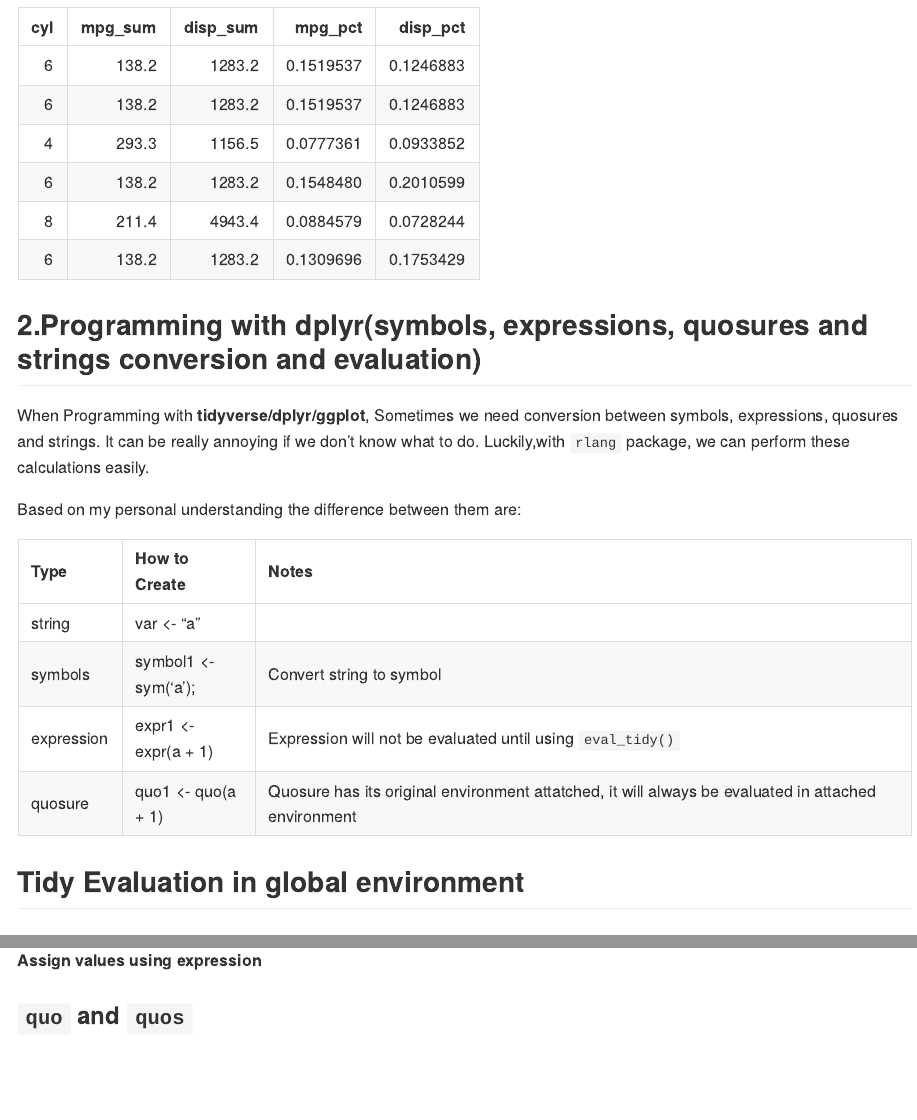
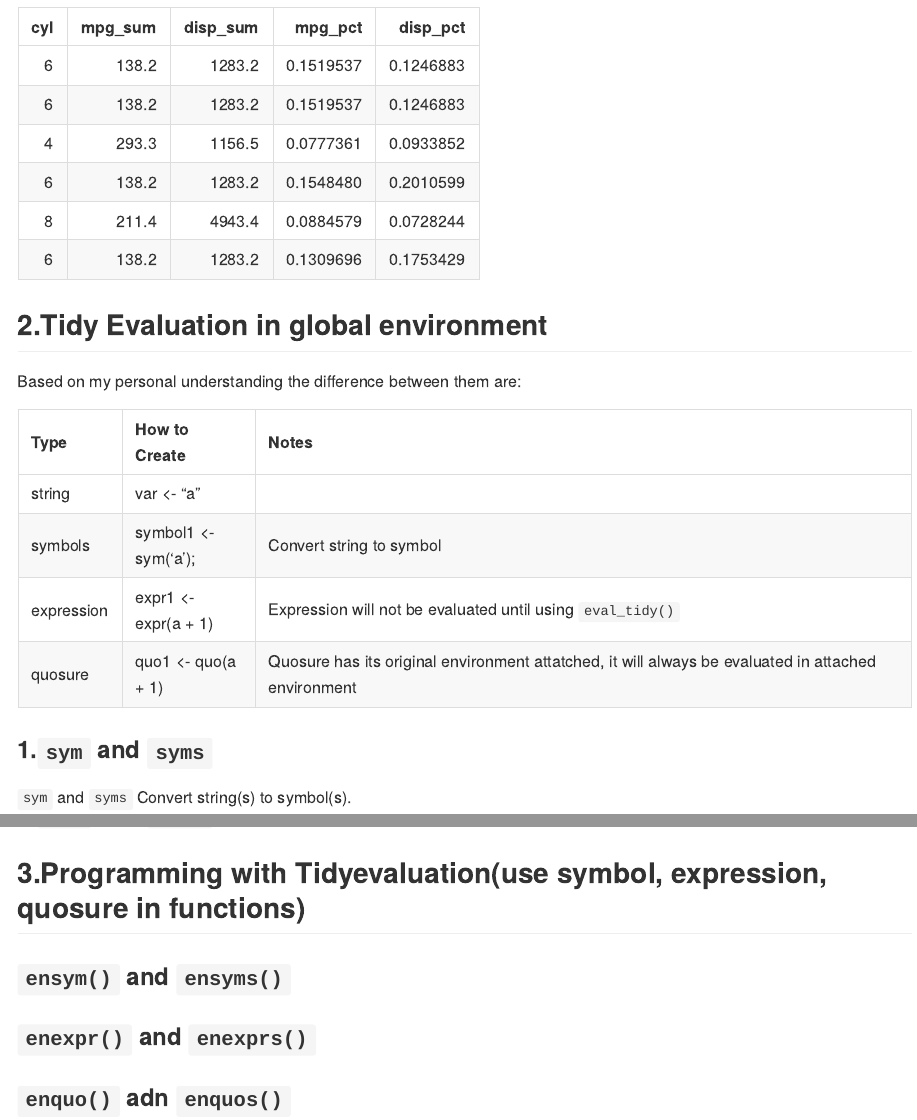
Before and after one commit to yusuzech/tidyverse_notes, an R Markdown document (tidyevaluation/README.Rmd): the page in a window 1100 px wide, from 1630 px down, and a second part further down, joined at a grey line. Rendered offline with R 4.5, knitr and Pandoc, with nearby package versions.

Commit message:
created structure to be completed later

````diff
--- a/tidyevaluation/README.Rmd
+++ b/tidyevaluation/README.Rmd
@@ -56,9 +56,7 @@ mtcars %>%
     knitr::kable()
 ```
 
-## 2.Programming with dplyr(symbols, expressions, quosures and strings conversion and evaluation)
-
-When Programming with **tidyverse/dplyr/ggplot**, Sometimes we need conversion between symbols, expressions, quosures and strings. It can be really annoying if we don't know what to do. Luckily,with `rlang` package, we can perform these calculations easily.
+## 2.Tidy Evaluation in global environment
 
 ```{r include=FALSE}
 library(dplyr)
@@ -79,4 +77,4 @@ tribble(
 ```
 
 
-## Tidy Evaluation in global environment
+### 1.`sym` and `syms`
@@ -167,4 +163,3 @@ purrr::map(my_expres,eval_tidy)
 ```
 
 
-### `quo` and `quos`
@@ -170,0 +169,7 @@ purrr::map(my_expres,eval_tidy)
+## 3.Programming with Tidyevaluation(use symbol, expression, quosure in functions)
+
+### `ensym()` and `ensyms()`
+
+### `enexpr()` and `enexprs()`
+
+### `enquo()` adn `enquos()`
````
Also changed, not shown: tidyevaluation/README.Rmd (7 more changed lines).
